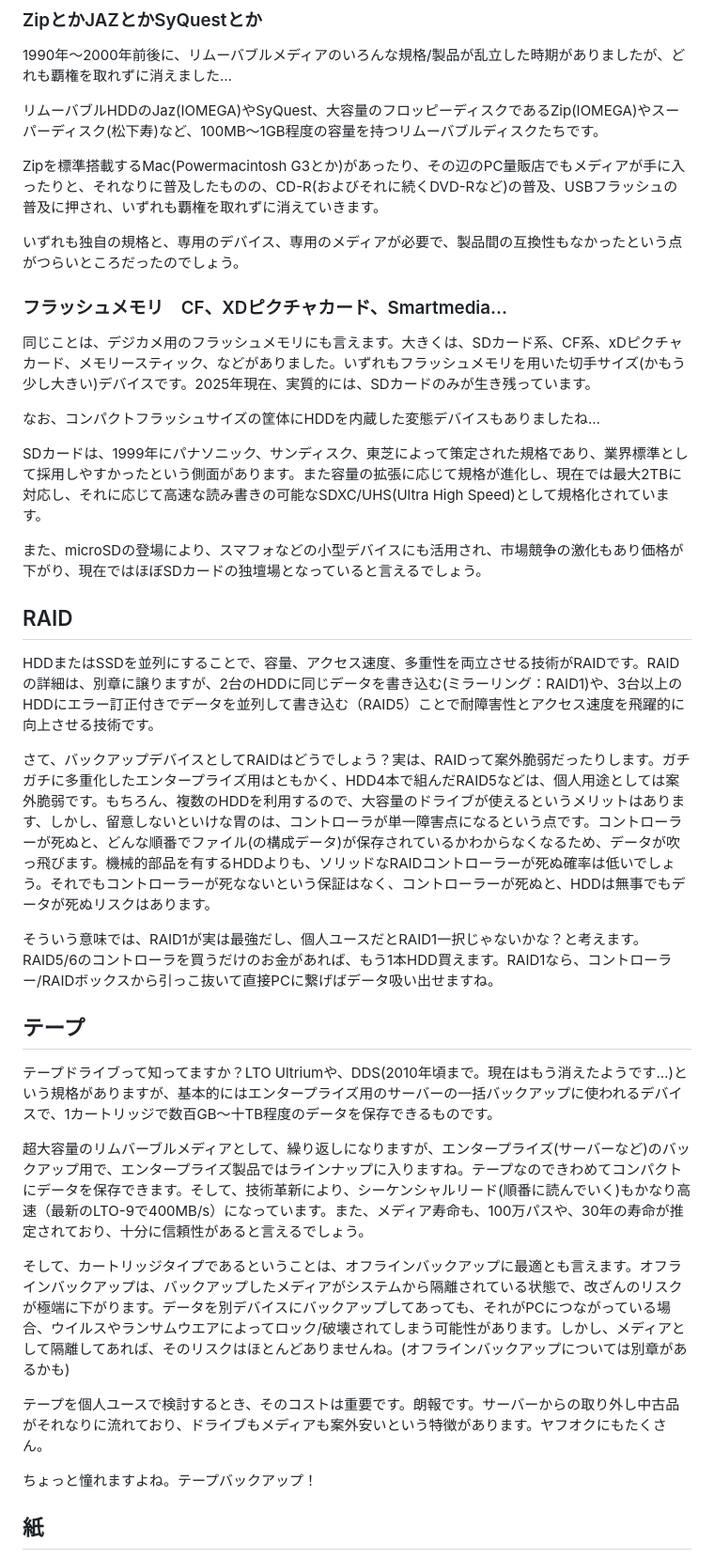
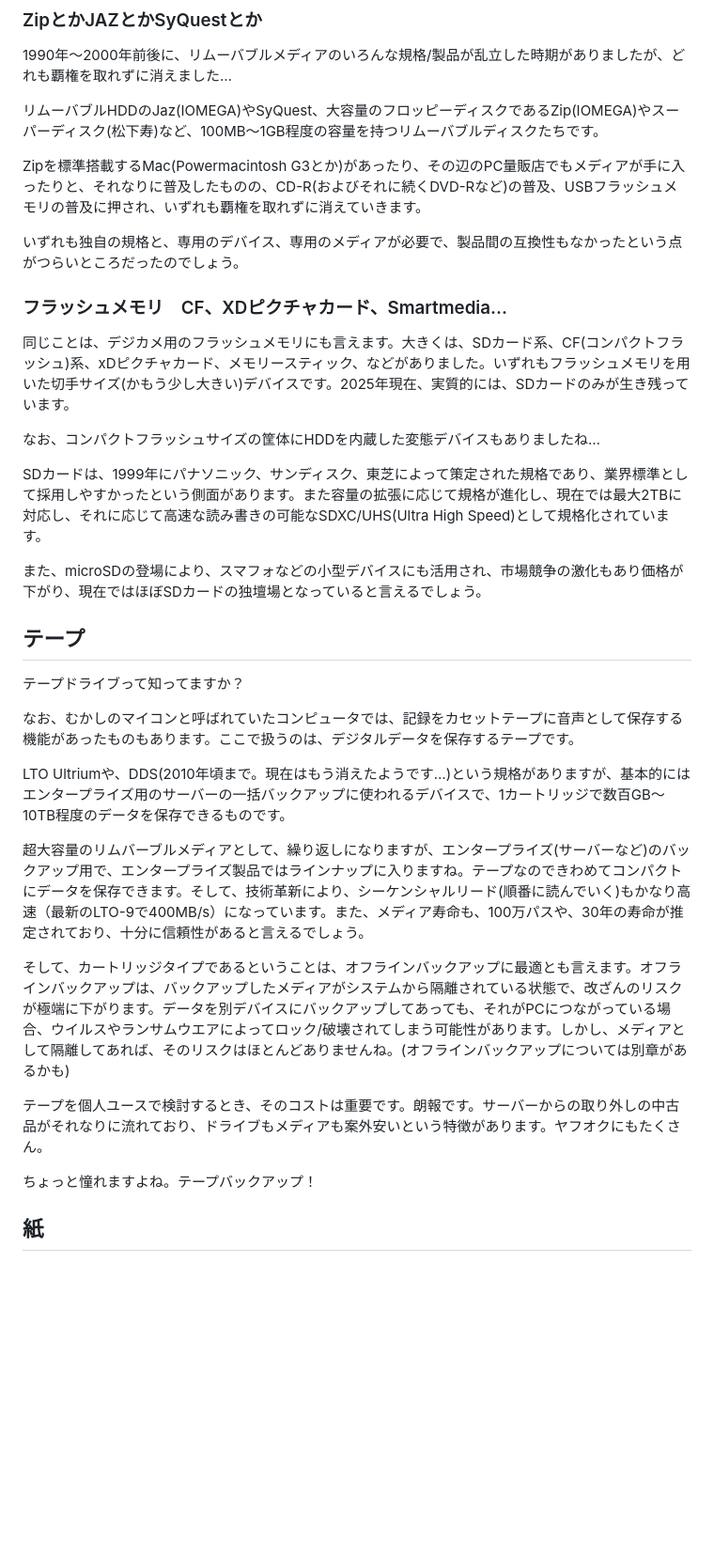
Before and after one commit to onestop-techbook/datamanegement-vivliostyle, a Markdown page: src/chap-device.md, the part around one of its changes. Shown at 94% size. Rendered like a GitHub page; blank space fills up the shorter version.

```diff
--- a/src/chap-device.md
+++ b/src/chap-device.md
@@ -116,12 +123,12 @@ MO（光磁気ディスク）は、磁気とレーザーを組み合わせてデ
 
 リムーバブルHDDのJaz(IOMEGA)やSyQuest、大容量のフロッピーディスクであるZip(IOMEGA)やスーパーディスク(松下寿)など、100MB～1GB程度の容量を持つリムーバブルディスクたちです。
 
-Zipを標準搭載するMac(Powermacintosh G3とか)があったり、その辺のPC量販店でもメディアが手に入ったりと、それなりに普及したものの、CD-R(およびそれに続くDVD-Rなど)の普及、USBフラッシュの普及に押され、いずれも覇権を取れずに消えていきます。
+Zipを標準搭載するMac(Powermacintosh G3とか)があったり、その辺のPC量販店でもメディアが手に入ったりと、それなりに普及したものの、CD-R(およびそれに続くDVD-Rなど)の普及、USBフラッシュメモリの普及に押され、いずれも覇権を取れずに消えていきます。
 
 いずれも独自の規格と、専用のデバイス、専用のメディアが必要で、製品間の互換性もなかったという点がつらいところだったのでしょう。
 
 ### フラッシュメモリ　CF、XDピクチャカード、Smartmedia...
-同じことは、デジカメ用のフラッシュメモリにも言えます。大きくは、SDカード系、CF系、xDピクチャカード、メモリースティック、などがありました。いずれもフラッシュメモリを用いた切手サイズ(かもう少し大きい)デバイスです。2025年現在、実質的には、SDカードのみが生き残っています。
+同じことは、デジカメ用のフラッシュメモリにも言えます。大きくは、SDカード系、CF(コンパクトフラッシュ)系、xDピクチャカード、メモリースティック、などがありました。いずれもフラッシュメモリを用いた切手サイズ(かもう少し大きい)デバイスです。2025年現在、実質的には、SDカードのみが生き残っています。
 
 なお、コンパクトフラッシュサイズの筐体にHDDを内蔵した変態デバイスもありましたね…
 
@@ -129,21 +136,19 @@ SDカードは、1999年にパナソニック、サンディスク、東芝に
 
 また、microSDの登場により、スマフォなどの小型デバイスにも活用され、市場競争の激化もあり価格が下がり、現在ではほぼSDカードの独壇場となっていると言えるでしょう。
 
-## RAID
-HDDまたはSSDを並列にすることで、容量、アクセス速度、多重性を両立させる技術がRAIDです。RAIDの詳細は、別章に譲りますが、2台のHDDに同じデータを書き込む(ミラーリング：RAID1)や、3台以上のHDDにエラー訂正付きでデータを並列して書き込む（RAID5）ことで耐障害性とアクセス速度を飛躍的に向上させる技術です。
+## テープ
+テープドライブって知ってますか？
 
-さて、バックアップデバイスとしてRAIDはどうでしょう？実は、RAIDって案外脆弱だったりします。ガチガチに多重化したエンタープライズ用はともかく、HDD4本で組んだRAID5などは、個人用途としては案外脆弱です。もちろん、複数のHDDを利用するので、大容量のドライブが使えるというメリットはあります、しかし、留意しないといけな胃のは、コントローラが単一障害点になるという点です。コントローラーが死ぬと、どんな順番でファイル(の構成データ)が保存されているかわからなくなるため、データが吹っ飛びます。機械的部品を有するHDDよりも、ソリッドなRAIDコントローラーが死ぬ確率は低いでしょう。それでもコントローラーが死なないという保証はなく、コントローラーが死ぬと、HDDは無事でもデータが死ぬリスクはあります。
+なお、むかしのマイコンと呼ばれていたコンピュータでは、記録をカセットテープに音声として保存する機能があったものもあります。ここで扱うのは、デジタルデータを保存するテープです。
 
-そういう意味では、RAID1が実は最強だし、個人ユースだとRAID1一択じゃないかな？と考えます。RAID5/6のコントローラを買うだけのお金があれば、もう1本HDD買えます。RAID1なら、コントローラー/RAIDボックスから引っこ抜いて直接PCに繋げばデータ吸い出せますね。
+LTO Ultriumや、DDS(2010年頃まで。現在はもう消えたようです…)という規格がありますが、基本的にはエンタープライズ用のサーバーの一括バックアップに使われるデバイスで、1カートリッジで数百GB～10TB程度のデータを保存できるものです。
 
-## テープ
-テープドライブって知ってますか？LTO Ultriumや、DDS(2010年頃まで。現在はもう消えたようです…)という規格がありますが、基本的にはエンタープライズ用のサーバーの一括バックアップに使われるデバイスで、1カートリッジで数百GB～十TB程度のデータを保存できるものです。
 
 超大容量のリムバーブルメディアとして、繰り返しになりますが、エンタープライズ(サーバーなど)のバックアップ用で、エンタープライズ製品ではラインナップに入りますね。テープなのできわめてコンパクトにデータを保存できます。そして、技術革新により、シーケンシャルリード(順番に読んでいく)もかなり高速（最新のLTO-9で400MB/s）になっています。また、メディア寿命も、100万パスや、30年の寿命が推定されており、十分に信頼性があると言えるでしょう。
 
 そして、カートリッジタイプであるということは、オフラインバックアップに最適とも言えます。オフラインバックアップは、バックアップしたメディアがシステムから隔離されている状態で、改ざんのリスクが極端に下がります。データを別デバイスにバックアップしてあっても、それがPCにつながっている場合、ウイルスやランサムウエアによってロック/破壊されてしまう可能性があります。しかし、メディアとして隔離してあれば、そのリスクはほとんどありませんね。(オフラインバックアップについては別章があるかも)
 
-テープを個人ユースで検討するとき、そのコストは重要です。朗報です。サーバーからの取り外し中古品がそれなりに流れており、ドライブもメディアも案外安いという特徴があります。ヤフオクにもたくさん。
+テープを個人ユースで検討するとき、そのコストは重要です。朗報です。サーバーからの取り外しの中古品がそれなりに流れており、ドライブもメディアも案外安いという特徴があります。ヤフオクにもたくさん。
 
 ちょっと憧れますよね。テープバックアップ！
 
```
Also changed, not shown: other parts of src/chap-device.md (+20 -10 lines).
